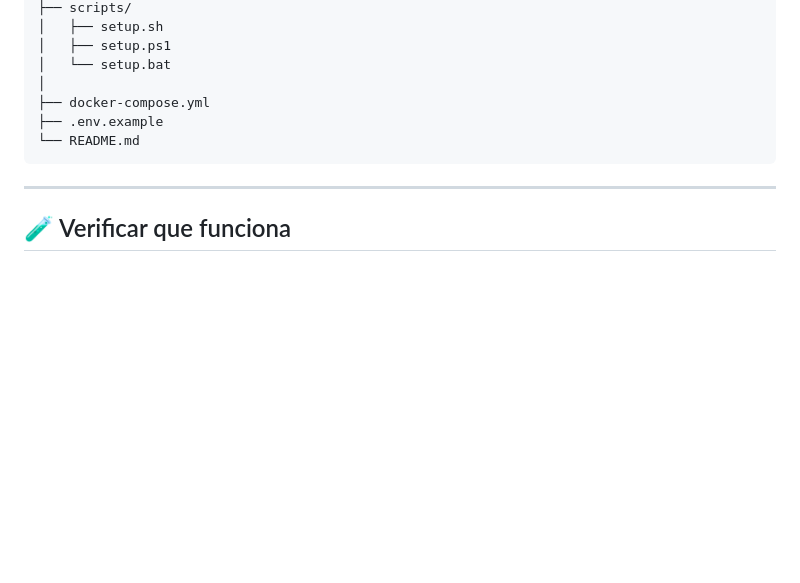
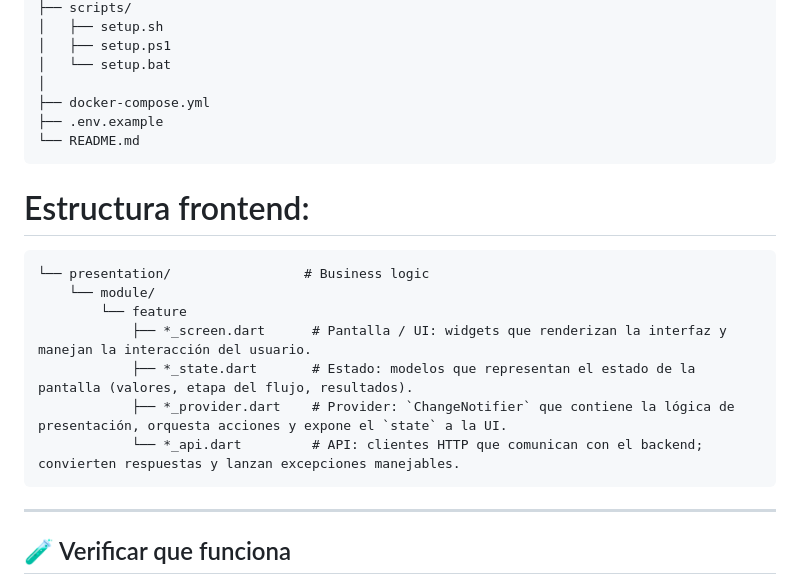
Before and after one commit to CAMANEM/PokeGrading-TechnoBitsSA, a Markdown page: README.md, the part around the change. Drawn GitHub-style; blank space fills up the shorter version.

Commit message:
Frontend structure documentation

````diff
--- a/README.md
+++ b/README.md
@@ -233,6 +233,18 @@ PokeGrading-TechnoBitsSA/
 └── README.md
 ```
 
+# Estructura frontend:
+```
+└── presentation/                 # Business logic
+    └── module/
+        └── feature
+            ├── *_screen.dart      # Pantalla / UI: widgets que renderizan la interfaz y manejan la interacción del usuario.
+            ├── *_state.dart       # Estado: modelos que representan el estado de la pantalla (valores, etapa del flujo, resultados).
+            ├── *_provider.dart    # Provider: `ChangeNotifier` que contiene la lógica de presentación, orquesta acciones y expone el `state` a la UI.
+            └── *_api.dart         # API: clientes HTTP que comunican con el backend; convierten respuestas y lanzan excepciones manejables.
+```
+
+
 ---
 
 ## 🧪 Verificar que funciona
````
